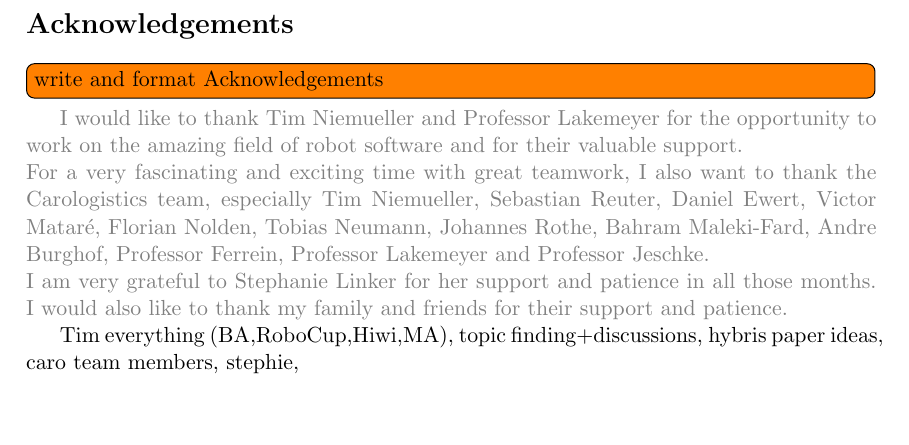
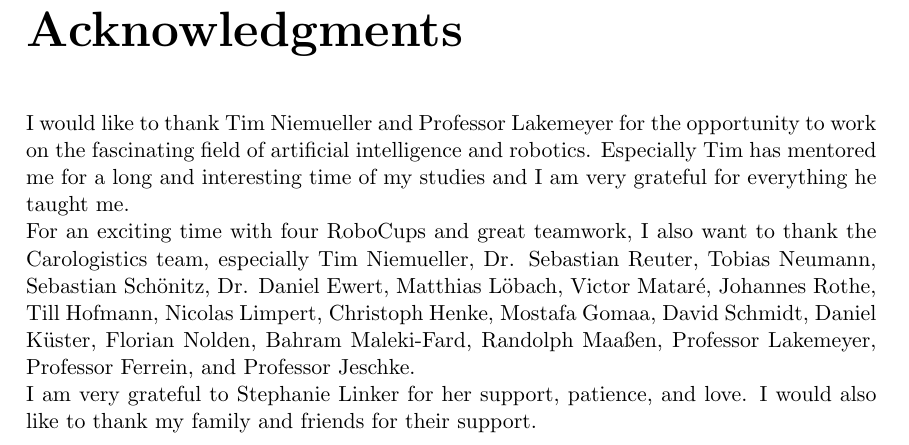
Before and after one commit to zwilling/masterthesis-proposal-robot-memory, a LaTeX thesis (thesis/thesis.tex, which reads thesis/acknowledgements.tex): part of page 4 of 84, cut at the place of the change, the shorter picture padded with empty space. Compiled offline with pdfLaTeX.

Commit message:
thesis: acknowledgments

```diff
--- a/thesis/acknowledgements.tex
+++ b/thesis/acknowledgements.tex
@@ -1,22 +1,21 @@
 \newpage
 
-\section*{Acknowledgements}
-
-\todo[inline]{write and format Acknowledgements}
-
-\textcolor{gray}{
+\section*{}
+\vspace{4cm}
+\textbf{\noindent \Huge Acknowledgments}
+\vspace{1cm}\\
+\noindent
 I would like to thank Tim Niemueller and Professor Lakemeyer for the
-opportunity to work on the amazing field of robot software and for
-their valuable support.\\ For a very fascinating and exciting time
-with great teamwork, I also want to thank the Carologistics team,
-especially Tim Niemueller, Sebastian Reuter, Daniel Ewert, Victor
-Matar\'{e}, Florian Nolden, Tobias Neumann, Johannes Rothe, Bahram
-Maleki-Fard, Andre Burghof, Professor Ferrein, Professor Lakemeyer and
-Professor Jeschke.\\ I am very grateful to Stephanie Linker
-for her support and patience in all those months. I would also like to
-thank my family and friends for their support and patience.
-}
-
-Tim everything (BA,RoboCup,Hiwi,MA), topic finding+discussions, hybris paper ideas, caro team members, stephie,
-
-\color{black}
+opportunity to work on the fascinating field of artificial
+intelligence and robotics. Especially Tim has mentored me for a long
+and interesting time of my studies and I am very grateful for
+everything he taught me.\\ For an exciting time with four RoboCups and
+great teamwork, I also want to thank the Carologistics team,
+especially Tim Niemueller, Dr. Sebastian Reuter, Tobias Neumann,
+Sebastian Schönitz, Dr. Daniel Ewert, Matthias Löbach, Victor
+Matar\'{e}, Johannes Rothe, Till Hofmann, Nicolas Limpert, Christoph
+Henke, Mostafa Gomaa, David Schmidt, Daniel Küster, Florian Nolden,
+Bahram Maleki-Fard, Randolph Maaßen, Professor Lakemeyer, Professor
+Ferrein, and Professor Jeschke.\\ I am very grateful to Stephanie
+Linker for her support, patience, and love. I would also
+like to thank my family and friends for their support.
```
